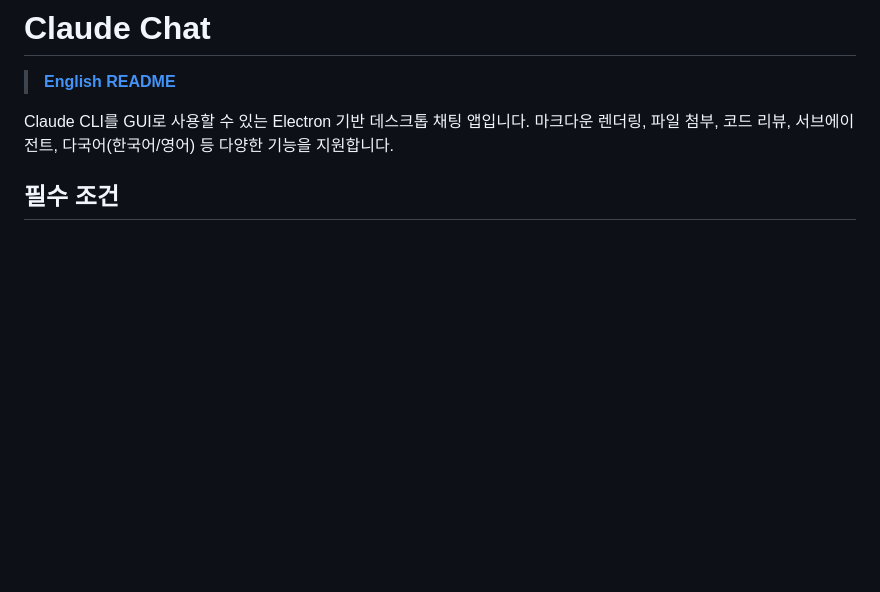
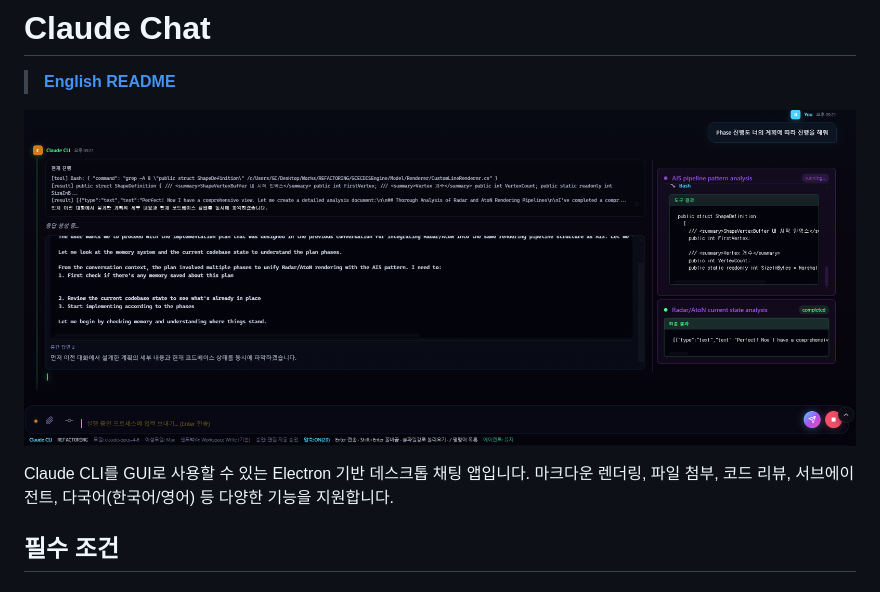
Before and after one commit to Ashegyu/Claude-Chat, a Markdown page: README.ko.md, the part around the change. Drawn GitHub-style; pictures changed too: 1.png (added); blank space fills up the shorter version.

Commit message:
docs: Add screenshot to README (EN/KO)
Co-Authored-By: Claude Opus 4.6 (1M context) <noreply@anthropic.com>

```diff
--- a/README.ko.md
+++ b/README.ko.md
@@ -1,6 +1,8 @@
 # Claude Chat
 
 > **[English README](README.md)**
+
+![Claude Chat 스크린샷](1.png)
 
 Claude CLI를 GUI로 사용할 수 있는 Electron 기반 데스크톱 채팅 앱입니다. 마크다운 렌더링, 파일 첨부, 코드 리뷰, 서브에이전트, 다국어(한국어/영어) 등 다양한 기능을 지원합니다.
 
```
Also changed, not shown: README.md (+2 -0 lines).
